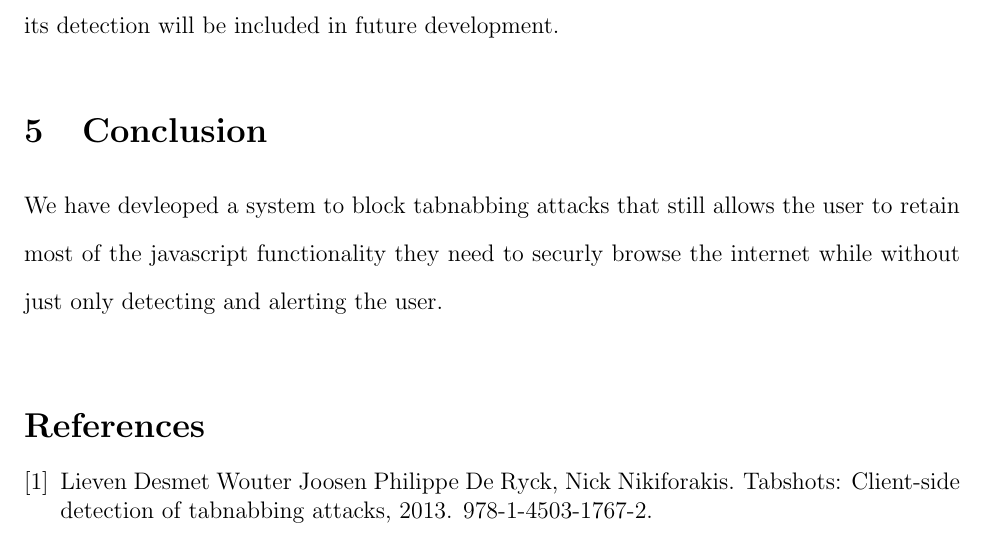
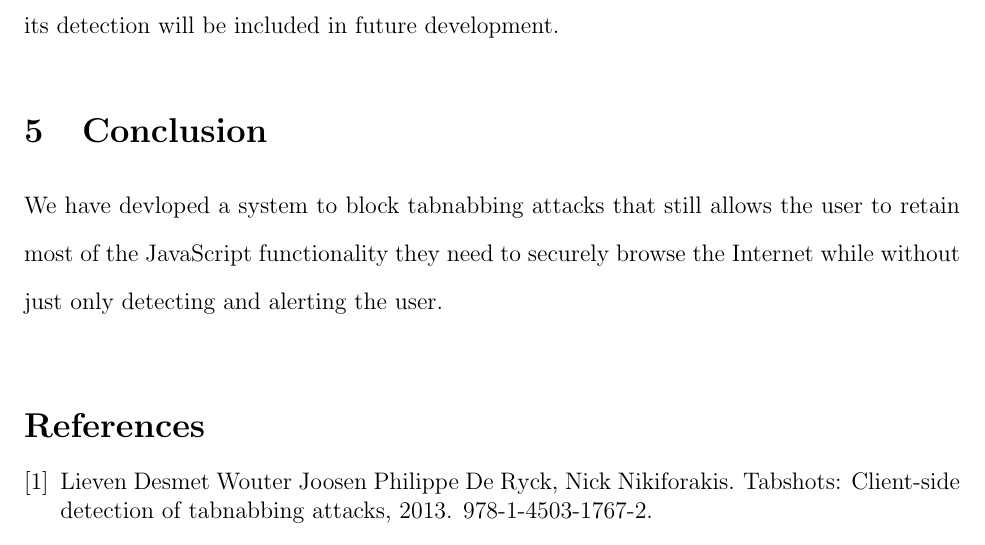
Before and after one commit to beoing/CS455-Tabnabbing-Research, a LaTeX paper (paper/paper.tex): part of page 10 of 10, cut so that both start at the same text. Compiled offline with pdfLaTeX.

Commit message:
I spell bad

```diff
--- a/paper/paper.tex
+++ b/paper/paper.tex
@@ -107,7 +107,7 @@ Nabi successfully incorporates the first aspect of our proposal by changing the
 
 \section{Conclusion}
 
-We have devleoped a system to block tabnabbing attacks that still allows the user to retain most of the javascript functionality they need to securly browse the internet while without just only detecting and alerting the user.
+We have devloped a system to block tabnabbing attacks that still allows the user to retain most of the JavaScript functionality they need to securely browse the Internet while without just only detecting and alerting the user.
 
 
 \end{doublespace}
```
